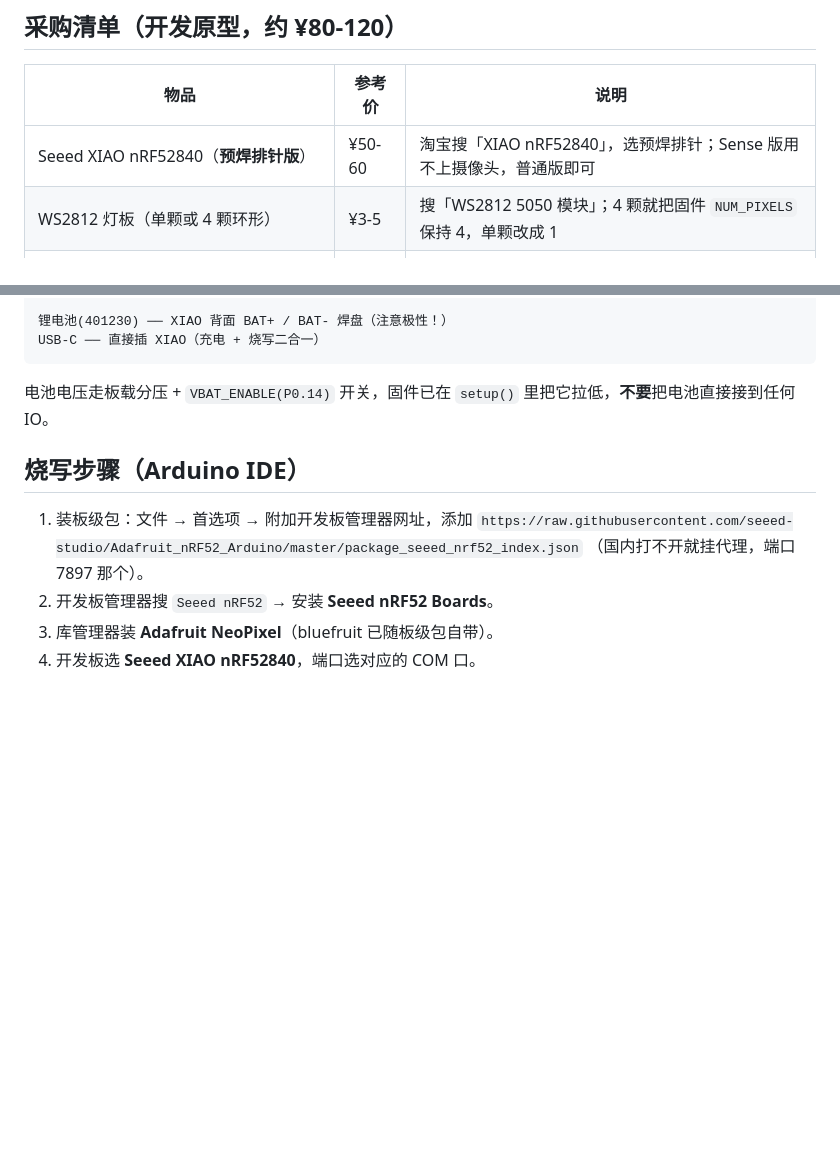
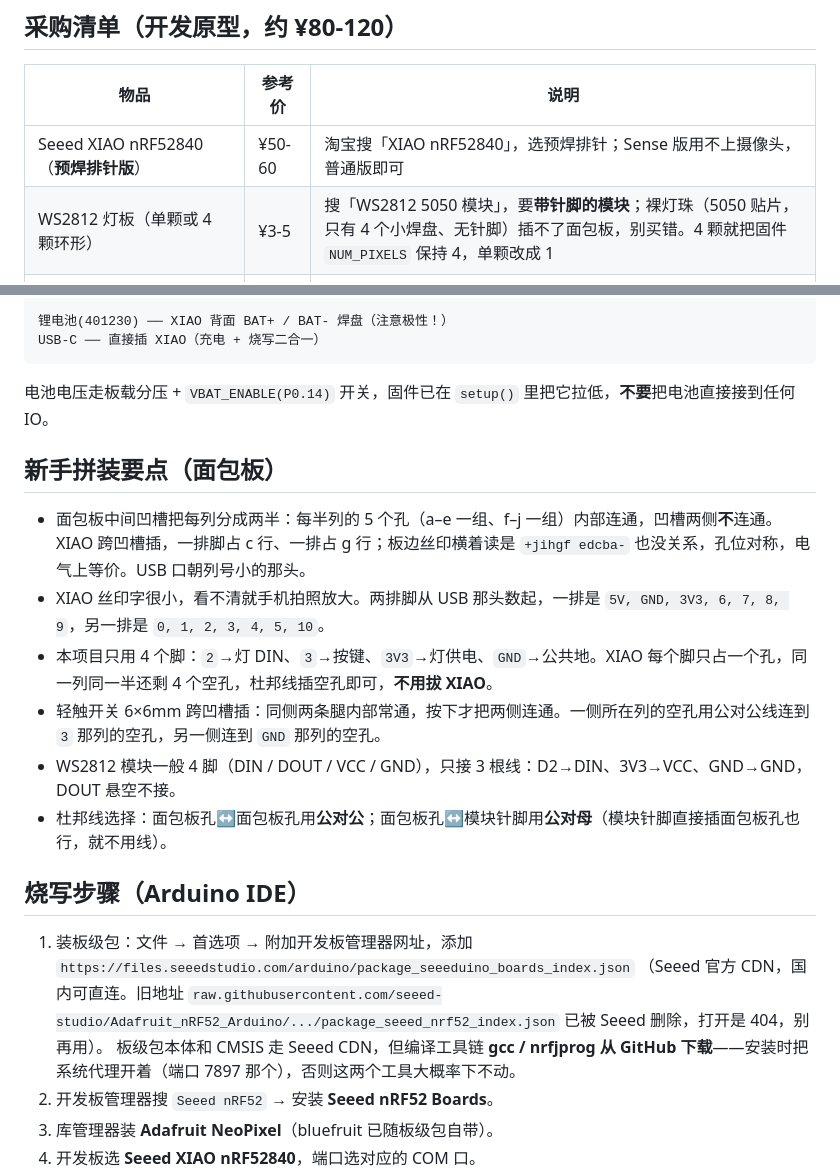
Before and after one commit to YiSaerH/tennis-app, a Markdown page: firmware/README.md, 2 parts joined by grey strips. Rendered like a GitHub page; blank space fills up the shorter version.

Commit message:
firmware/README：修复已失效的板级包链接（Seeed 旧 raw 链接已 404），补充新手面包板拼装要点与工具链代理说明

```diff
--- a/firmware/README.md
+++ b/firmware/README.md
@@ -7,7 +7,7 @@
 | 物品 | 参考价 | 说明 |
 | --- | --- | --- |
 | Seeed XIAO nRF52840（**预焊排针版**） | ¥50-60 | 淘宝搜「XIAO nRF52840」，选预焊排针；Sense 版用不上摄像头，普通版即可 |
-| WS2812 灯板（单颗或 4 颗环形） | ¥3-5 | 搜「WS2812 5050 模块」；4 颗就把固件 `NUM_PIXELS` 保持 4，单颗改成 1 |
+| WS2812 灯板（单颗或 4 颗环形） | ¥3-5 | 搜「WS2812 5050 模块」，要**带针脚的模块**；裸灯珠（5050 贴片，只有 4 个小焊盘、无针脚）插不了面包板，别买错。4 颗就把固件 `NUM_PIXELS` 保持 4，单颗改成 1 |
 | 面包板（830 孔标准款） | ¥5-10 | XIAO 预焊排针正好直插；400 孔半尺寸也够用 |
 | 杜邦线套装（公对公/公对母/母对母 各 40 根，10-20cm） | ¥10-15 | 2.54mm 间距标准款，搜「杜邦线 120根 套装」 |
 | 轻触开关 6×6mm（2-3 颗） | ¥1-2 | 面包板直插；多数「面包板套装」已包含 |
@@ -31,11 +31,21 @@ USB-C ── 直接插 XIAO（充电 + 烧写二合一）
 
 电池电压走板载分压 + `VBAT_ENABLE(P0.14)` 开关，固件已在 `setup()` 里把它拉低，**不要**把电池直接接到任何 IO。
 
+## 新手拼装要点（面包板）
+
+- 面包板中间凹槽把每列分成两半：每半列的 5 个孔（a–e 一组、f–j 一组）内部连通，凹槽两侧**不**连通。XIAO 跨凹槽插，一排脚占 c 行、一排占 g 行；板边丝印横着读是 `+jihgf edcba-` 也没关系，孔位对称，电气上等价。USB 口朝列号小的那头。
+- XIAO 丝印字很小，看不清就手机拍照放大。两排脚从 USB 那头数起，一排是 `5V, GND, 3V3, 6, 7, 8, 9`，另一排是 `0, 1, 2, 3, 4, 5, 10`。
+- 本项目只用 4 个脚：`2`→灯 DIN、`3`→按键、`3V3`→灯供电、`GND`→公共地。XIAO 每个脚只占一个孔，同一列同一半还剩 4 个空孔，杜邦线插空孔即可，**不用拔 XIAO**。
+- 轻触开关 6×6mm 跨凹槽插：同侧两条腿内部常通，按下才把两侧连通。一侧所在列的空孔用公对公线连到 `3` 那列的空孔，另一侧连到 `GND` 那列的空孔。
+- WS2812 模块一般 4 脚（DIN / DOUT / VCC / GND），只接 3 根线：D2→DIN、3V3→VCC、GND→GND，DOUT 悬空不接。
+- 杜邦线选择：面包板孔↔面包板孔用**公对公**；面包板孔↔模块针脚用**公对母**（模块针脚直接插面包板孔也行，就不用线）。
+
 ## 烧写步骤（Arduino IDE）
 
 1. 装板级包：文件 → 首选项 → 附加开发板管理器网址，添加
-   `https://raw.githubusercontent.com/seeed-studio/Adafruit_nRF52_Arduino/master/package_seeed_nrf52_index.json`
-   （国内打不开就挂代理，端口 7897 那个）。
+   `https://files.seeedstudio.com/arduino/package_seeeduino_boards_index.json`
+   （Seeed 官方 CDN，国内可直连。旧地址 `raw.githubusercontent.com/seeed-studio/Adafruit_nRF52_Arduino/.../package_seeed_nrf52_index.json` 已被 Seeed 删除，打开是 404，别再用）。
+   板级包本体和 CMSIS 走 Seeed CDN，但编译工具链 **gcc / nrfjprog 从 GitHub 下载**——安装时把系统代理开着（端口 7897 那个），否则这两个工具大概率下不动。
 2. 开发板管理器搜 `Seeed nRF52` → 安装 **Seeed nRF52 Boards**。
 3. 库管理器装 **Adafruit NeoPixel**（bluefruit 已随板级包自带）。
 4. 开发板选 **Seeed XIAO nRF52840**，端口选对应的 COM 口。
```
